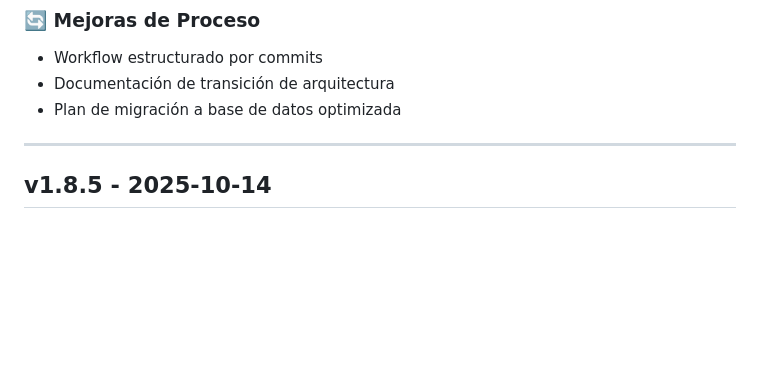
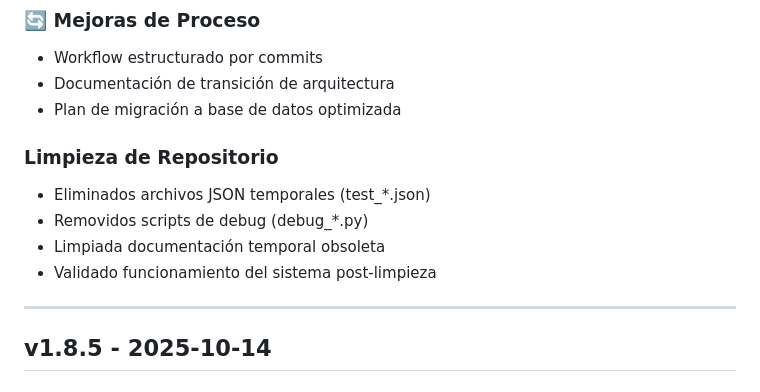
Before and after one commit to vincentiwadsworth/citrino, a Markdown page: CHANGELOG.md, the part around the change. GitHub-like rendering; blank space fills up the shorter version.

```diff
--- a/CHANGELOG.md
+++ b/CHANGELOG.md
@@ -19,6 +19,12 @@ Historial de versiones y cambios del sistema de análisis inmobiliario.
 - Workflow estructurado por commits
 - Documentación de transición de arquitectura
 - Plan de migración a base de datos optimizada
+
+### Limpieza de Repositorio
+- Eliminados archivos JSON temporales (test_*.json)
+- Removidos scripts de debug (debug_*.py)
+- Limpiada documentación temporal obsoleta
+- Validado funcionamiento del sistema post-limpieza
 
 ---
 
```
Also changed, not shown: SCRUM_BOARD.md (+20 -21 lines).
